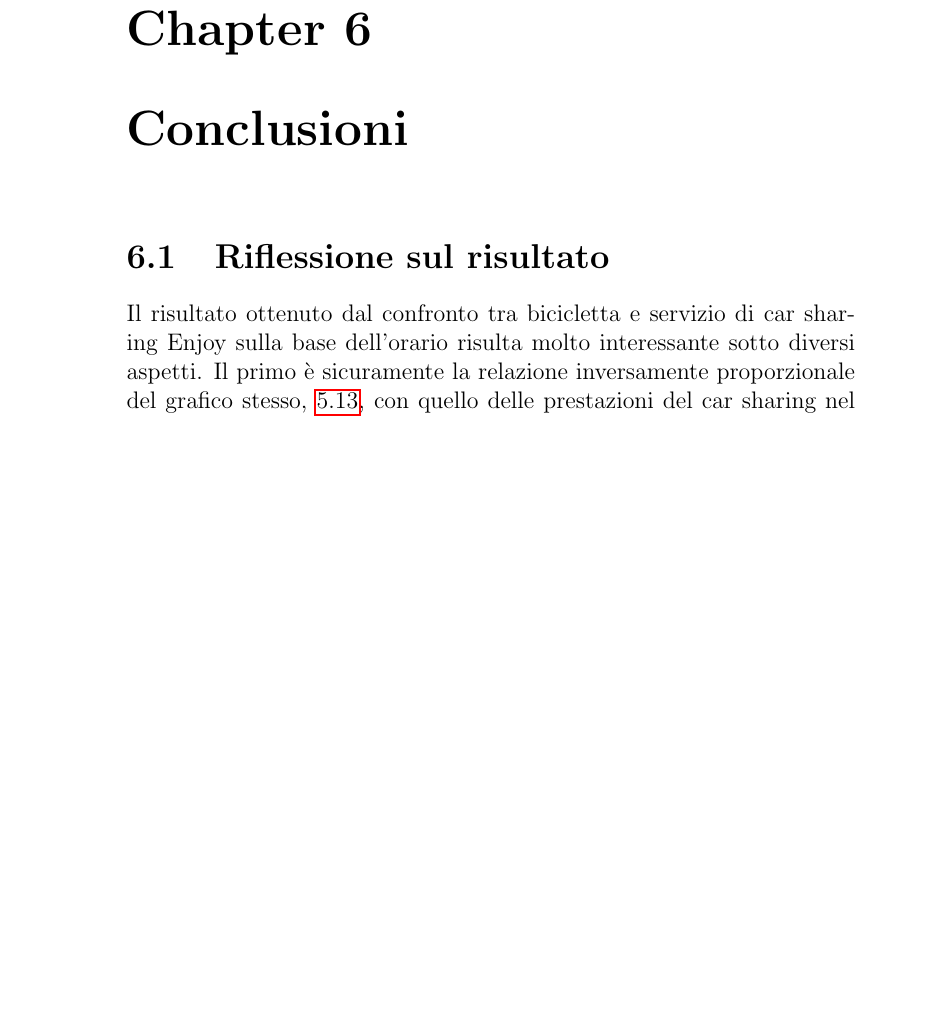
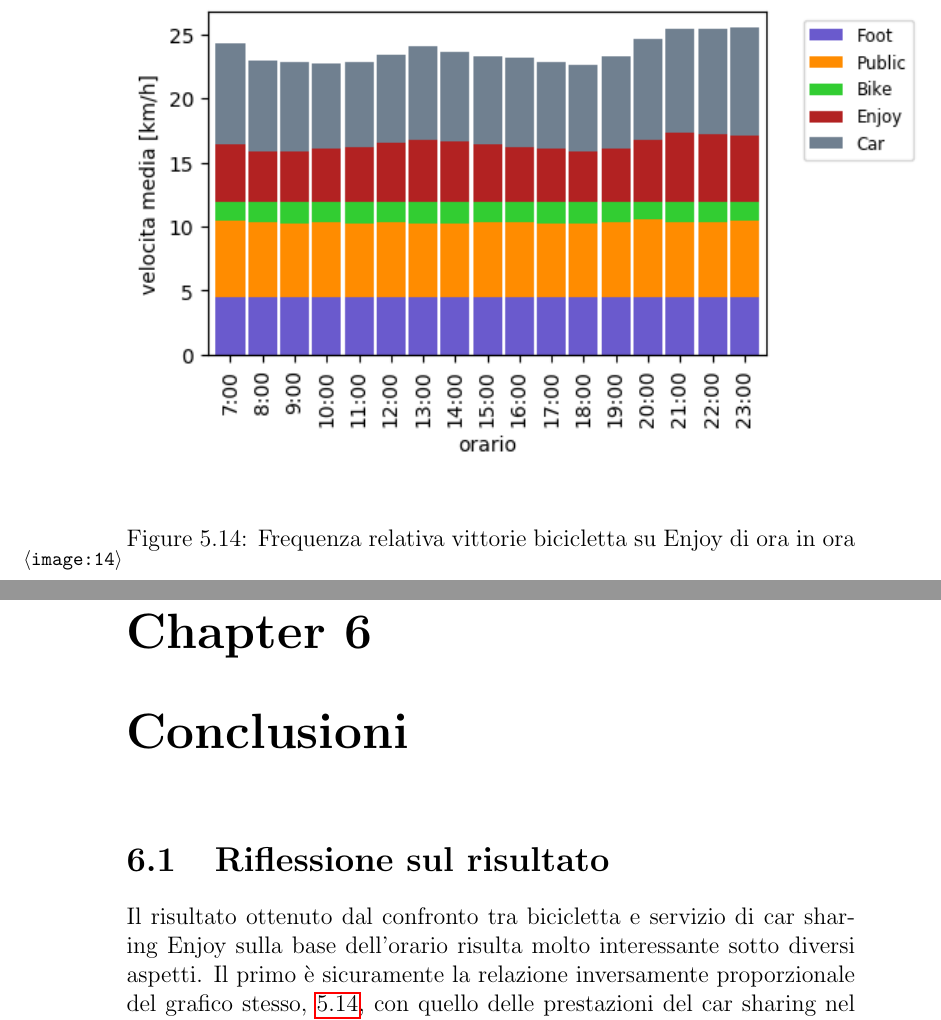
Before and after one commit to mmastrapasqua7/kowalskianalysis, a LaTeX thesis (tesi/Tesi.tex, which reads tesi/chapters/Risultati.tex): part of page 31 of 35 before the commit and two parts of pages 31 and 32 of 36 after it, the two joined at a grey line, cut at the place of the change, the shorter picture padded with empty space. Compiled offline with pdfLaTeX.

Commit message:
Altre img

```diff
--- a/tesi/chapters/Risultati.tex
+++ b/tesi/chapters/Risultati.tex
@@ -266,3 +266,9 @@ Per esempio, su tutte le tratte richieste nelle ore 8:00, nell'11\% delle volte
 Risultato ancora più interessante è quello del confronto tra bicicletta di proprietà e car sharing. La tabella \ref{table:6} mostra una percentuale delle vittorie del 36\% sul totale, poco più di un terzo del totale delle tratte. La maggior parte di queste vittorie è concentrata nelle tratte brevi dai 2 ai 5 km.
 
 Anche in questo confronto è emerso che nelle rush hours si accentua la percentuale di vittorie che arriva a toccare quasi il 45\% del totale nelle ore 8:00 e 18:00 come riportato dalla figura \ref{image:14}. Al contrario dei mezzi pubblici, questa percentuale resta alta anche al di fuori degli orari di punta, restando sempre intorno al 30\%.
+
+\begin{figure}[H]
+	\includegraphics[scale=1.0]{vmedia_oraria_all}
+	\caption{Frequenza relativa vittorie bicicletta su Enjoy di ora in ora}
+	\label{image:14}
+\end{figure}
```
Also changed, not shown: tesi/img/vmedia_oraria_all.png, 1 other file.
